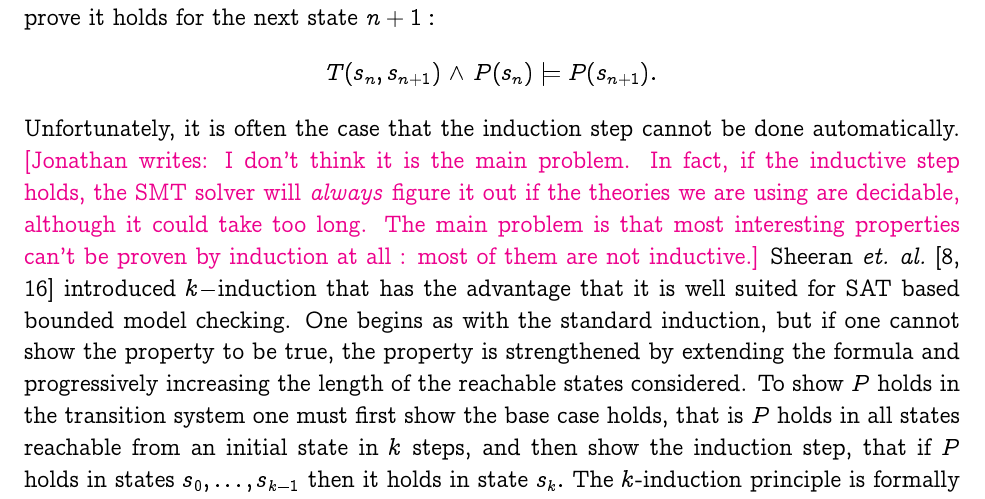
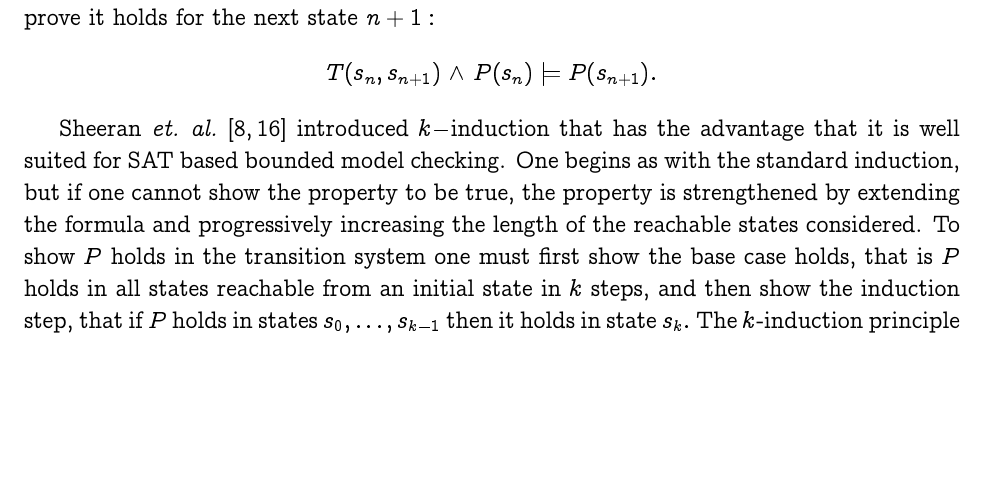
Before and after one commit to Copilot-Language/copilot-discussion, a LaTeX document (co-kind-report/main.tex, which reads co-kind-report/mc-kind.tex): part of page 5 of 27, cut so that both start at the same text, the shorter picture padded with empty space. Compiled offline with pdfLaTeX.

Commit message:
removed problematic sentence

```diff
--- a/co-kind-report/mc-kind.tex
+++ b/co-kind-report/mc-kind.tex
@@ -78,8 +78,8 @@ $$I(s_0) \models P(s_0).$$
 If the base case holds, then show the inductive step that $P$ holds
 for some state $n$ and prove it holds for the next state $n+1:$
 $$ T(s_{n},s_{n+1}) \tland P(s_n) \models P(s_{n+1}).$$
-Unfortunately, it is often the case that the induction step cannot be
-done automatically.  \jonathan{I don't think it is the main problem. In fact, if the inductive step holds, the SMT solver will \textit{always} figure it out if the theories we are using are decidable, although it could take too long. The main problem is that most interesting properties can't be proven by induction at all : most of them are not inductive.} Sheeran~\etal~\cite{Sheeran00, EenS03} introduced
+
+Sheeran~\etal~\cite{Sheeran00, EenS03} introduced
 $k-$induction that has the advantage that it is well suited for SAT
 based bounded model checking.  One begins as with the standard
 induction, but if one cannot show the property to be true, the
```
